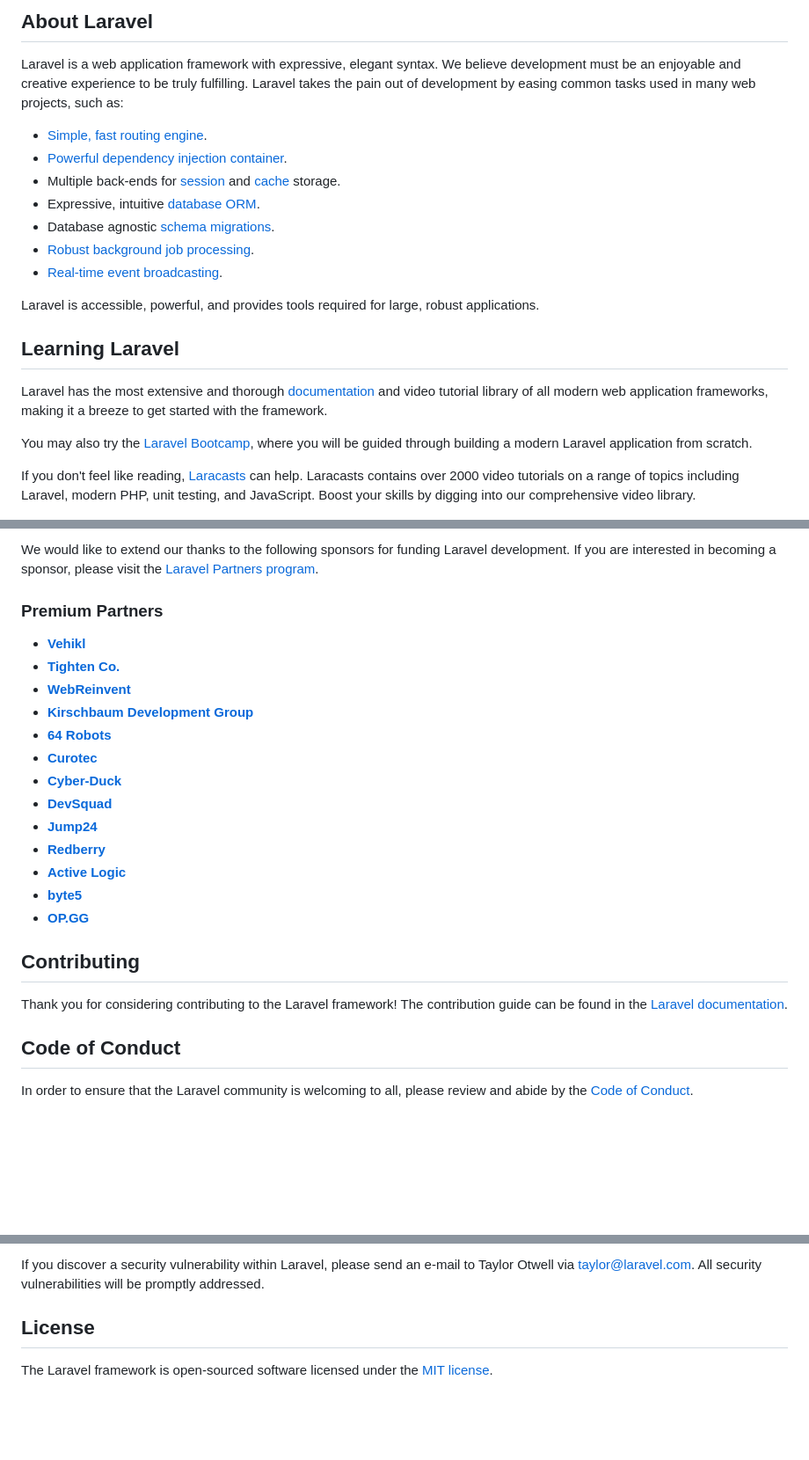
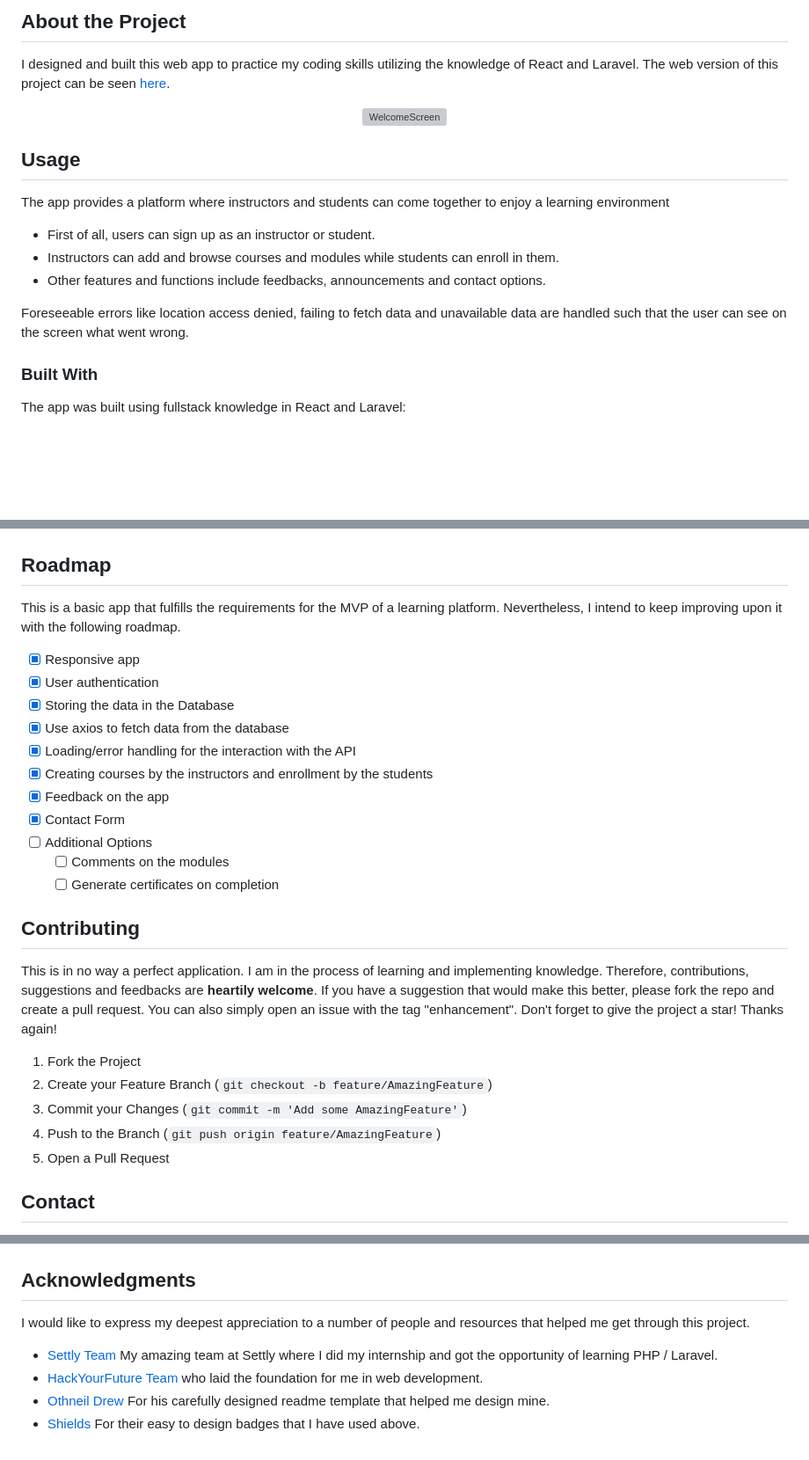
Before and after one commit to NidaulZafar/LearningPlatform, a Markdown page: README.md, 3 parts joined by grey strips. Shown: that part at 88% size. GitHub-like rendering; blank space fills up the shorter version; grey boxes are pictures that could not be loaded.

```diff
--- a/README.md
+++ b/README.md
@@ -9,23 +10,23 @@
 
-## About Laravel
+## About the Project
+I designed and built this web app to practice my coding skills utilizing the knowledge of React and Laravel.
+The web version of this project can be seen [here](#).
 
-Laravel is a web application framework with expressive, elegant syntax. We believe development must be an enjoyable and creative experience to be truly fulfilling. Laravel takes the pain out of development by easing common tasks used in many web projects, such as:
+<div align="center">
+<img src="#" width="600" height="400" alt="WelcomeScreen">
+</div>
 
-- [Simple, fast routing engine](https://laravel.com/docs/routing).
-- [Powerful dependency injection container](https://laravel.com/docs/container).
-- Multiple back-ends for [session](https://laravel.com/docs/session) and [cache](https://laravel.com/docs/cache) storage.
-- Expressive, intuitive [database ORM](https://laravel.com/docs/eloquent).
-- Database agnostic [schema migrations](https://laravel.com/docs/migrations).
-- [Robust background job processing](https://laravel.com/docs/queues).
-- [Real-time event broadcasting](https://laravel.com/docs/broadcasting).
 
-Laravel is accessible, powerful, and provides tools required for large, robust applications.
+## Usage
+The app provides a platform where instructors and students can come together to enjoy a learning environment
+* First of all, users can sign up as an instructor or student.
+* Instructors can add and browse courses and modules while students can enroll in them.
+* Other features and functions include feedbacks, announcements and contact options.
 
-## Learning Laravel
+Foreseeable errors like location access denied, failing to fetch data and unavailable data are handled such that the user can see on the screen what went wrong.
 
-Laravel has the most extensive and thorough [documentation](https://laravel.com/docs) and video tutorial library of all modern web application frameworks, making it a breeze to get started with the framework.
 
-You may also try the [Laravel Bootcamp](https://bootcamp.laravel.com), where you will be guided through building a modern Laravel application from scratch.
+### Built With
 
-If you don't feel like reading, [Laracasts](https://laracasts.com) can help. Laracasts contains over 2000 video tutorials on a range of topics including Laravel, modern PHP, unit testing, and JavaScript. Boost your skills by digging into our comprehensive video library.
+The app was built using fullstack knowledge in React and Laravel:
 
@@ -33,27 +36,31 @@ If you don't feel like reading, [Laracasts](https://laracasts.com) can help. Lar
 
-We would like to extend our thanks to the following sponsors for funding Laravel development. If you are interested in becoming a sponsor, please visit the [Laravel Partners program](https://partners.laravel.com).
 
-### Premium Partners
+## Roadmap
 
-- **[Vehikl](https://vehikl.com/)**
-- **[Tighten Co.](https://tighten.co)**
-- **[WebReinvent](https://webreinvent.com/)**
-- **[Kirschbaum Development Group](https://kirschbaumdevelopment.com)**
-- **[64 Robots](https://64robots.com)**
-- **[Curotec](https://www.curotec.com/services/technologies/laravel/)**
-- **[Cyber-Duck](https://cyber-duck.co.uk)**
-- **[DevSquad](https://devsquad.com/hire-laravel-developers)**
-- **[Jump24](https://jump24.co.uk)**
-- **[Redberry](https://redberry.international/laravel/)**
-- **[Active Logic](https://activelogic.com)**
-- **[byte5](https://byte5.de)**
-- **[OP.GG](https://op.gg)**
+This is a basic app that fulfills the requirements for the MVP of a learning platform. Nevertheless, I intend to keep improving upon it with the following roadmap.
+
+- [x] Responsive app
+- [x] User authentication
+- [x] Storing the data in the Database
+- [x] Use axios to fetch data from the database
+- [x] Loading/error handling for the interaction with the API
+- [x] Creating courses by the instructors and enrollment by the students
+- [x] Feedback on the app
+- [x] Contact Form
+- [ ] Additional Options
+    - [ ] Comments on the modules
+    - [ ] Generate certificates on completion
 
 ## Contributing
 
-Thank you for considering contributing to the Laravel framework! The contribution guide can be found in the [Laravel documentation](https://laravel.com/docs/contributions).
+This is in no way a perfect application. I am in the process of learning and implementing knowledge. Therefore, contributions, suggestions and feedbacks are **heartily welcome**. If you have a suggestion that would make this better, please fork the repo and create a pull request. You can also simply open an issue with the tag "enhancement".
+Don't forget to give the project a star! Thanks again!
 
-## Code of Conduct
+1. Fork the Project
+2. Create your Feature Branch (`git checkout -b feature/AmazingFeature`)
+3. Commit your Changes (`git commit -m 'Add some AmazingFeature'`)
+4. Push to the Branch (`git push origin feature/AmazingFeature`)
+5. Open a Pull Request
 
-In order to ensure that the Laravel community is welcoming to all, please review and abide by the [Code of Conduct](https://laravel.com/docs/contributions#code-of-conduct).
+## Contact
 
@@ -61,6 +71,11 @@ In order to ensure that the Laravel community is welcoming to all, please review
 
-If you discover a security vulnerability within Laravel, please send an e-mail to Taylor Otwell via [taylor@laravel.com](mailto:taylor@laravel.com). All security vulnerabilities will be promptly addressed.
 
-## License
+## Acknowledgments
 
-The Laravel framework is open-sourced software licensed under the [MIT license](https://opensource.org/licenses/MIT).
+I would like to express my deepest appreciation to a number of people and resources that helped me get through this project.
+
+
+* [Settly Team](https://settly.nl/) My amazing team at Settly where I did my internship and got the opportunity of learning PHP / Laravel.
+* [HackYourFuture Team](https://github.com/HackYourFuture) who laid the foundation for me in web development.
+* [Othneil Drew](https://github.com/othneildrew) For his carefully designed readme template that helped me design mine.
+* [Shields](https://shields.io/) For their easy to design badges that I have used above.
```
Also changed, not shown: other parts of README.md (+15 -9 lines).
